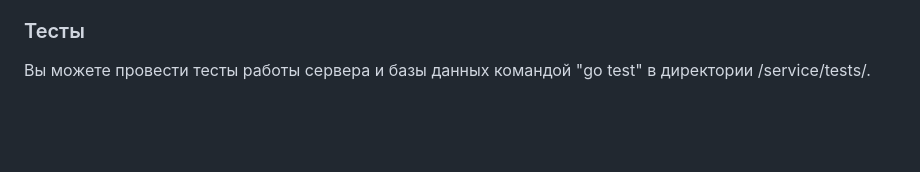
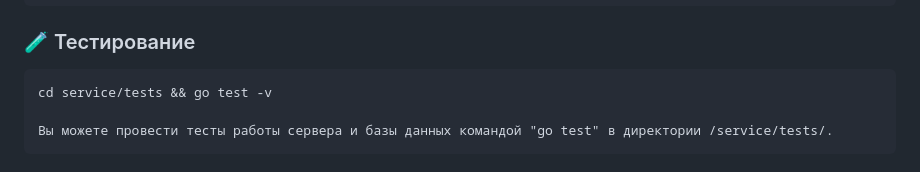
Before and after one commit to IPampurin/WB-technical-schools, a Markdown page: L0/README.md, the part around the change printed below. Drawn GitHub-style; blank space fills up the shorter version.

```diff
--- a/L0/README.md
+++ b/L0/README.md
@@ -28,4 +68,7 @@
     L0_PORT=8081 - порт хоста для работы веб-приложения.
 
-### Тесты
-Вы можете провести тесты работы сервера и базы данных командой "go test" в директории /service/tests/.
+### 🧪 Тестирование
+
+    cd service/tests && go test -v
+
+    Вы можете провести тесты работы сервера и базы данных командой "go test" в директории /service/tests/.
```
Also changed, not shown: other parts of L0/README.md (+54 -14 lines).
